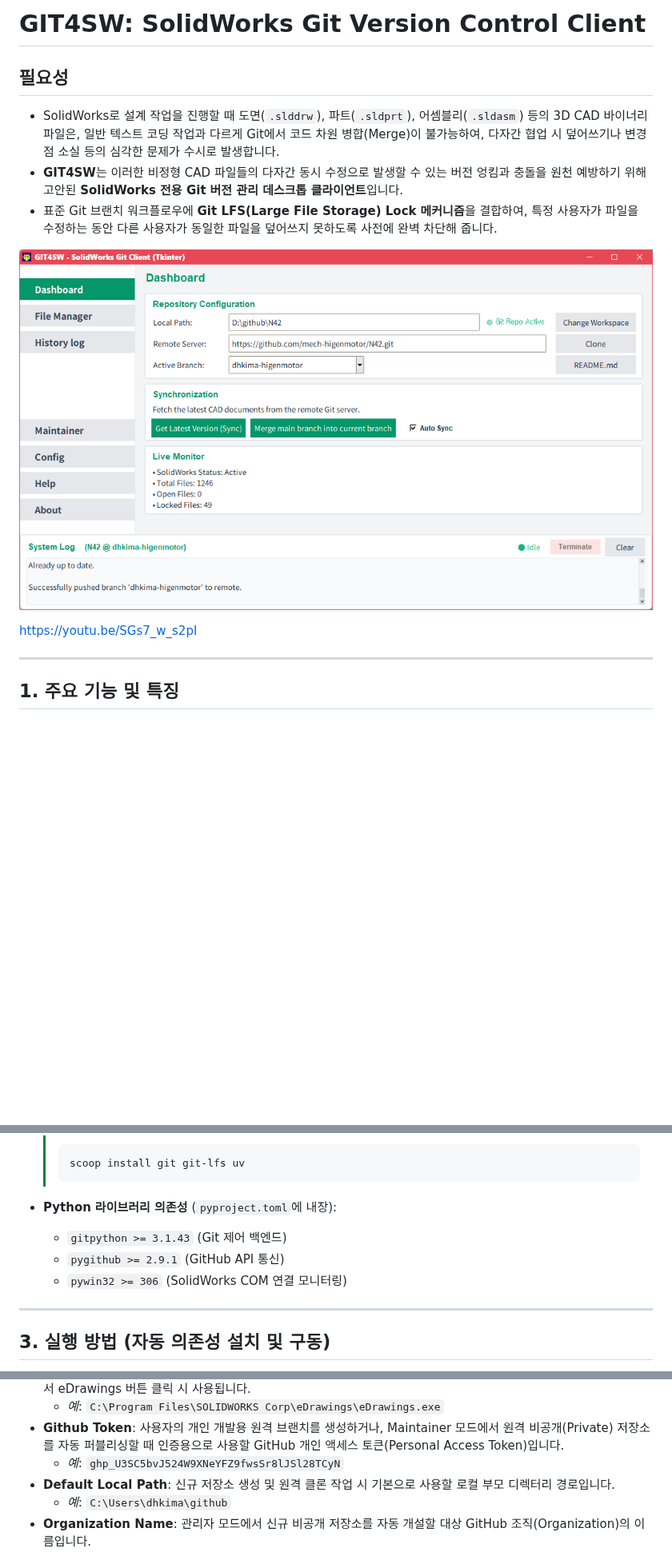
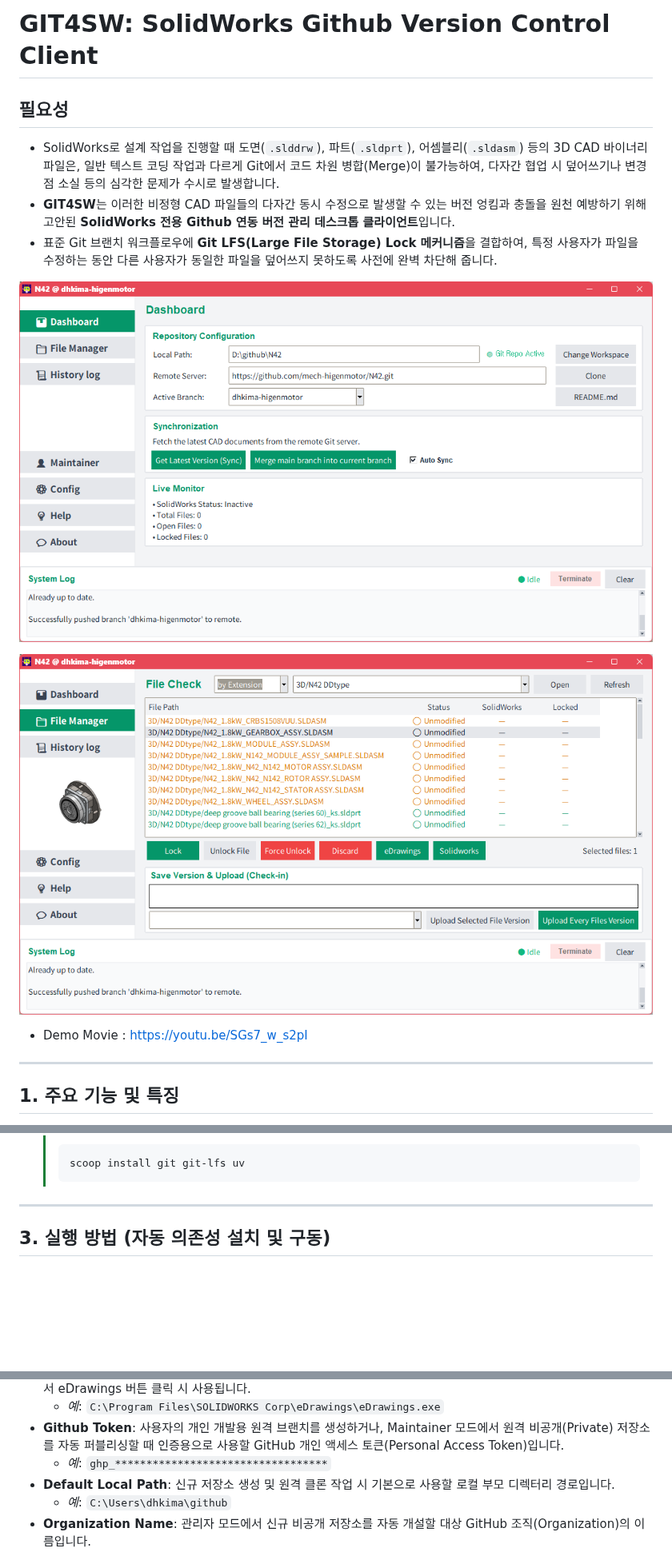
Before and after one commit to dymaxionkim/GIT4SW, a Markdown page: README.md, 3 parts joined by grey strips. Shown at 80% size. Drawn GitHub-style; pictures changed too: GIT4SW.png, GIT4SW_02.png (added); blank space fills up the shorter version.

Commit message:
세부 수정

````diff
--- a/README.md
+++ b/README.md
@@ -1,14 +1,16 @@
-# GIT4SW: SolidWorks Git Version Control Client
+# GIT4SW: SolidWorks Github Version Control Client
 
 ## 필요성
 
 * SolidWorks로 설계 작업을 진행할 때 도면(`.slddrw`), 파트(`.sldprt`), 어셈블리(`.sldasm`) 등의 3D CAD 바이너리 파일은, 일반 텍스트 코딩 작업과 다르게 Git에서 코드 차원 병합(Merge)이 불가능하여, 다자간 협업 시 덮어쓰기나 변경점 소실 등의 심각한 문제가 수시로 발생합니다.
-* **GIT4SW**는 이러한 비정형 CAD 파일들의 다자간 동시 수정으로 발생할 수 있는 버전 엉킴과 충돌을 원천 예방하기 위해 고안된 **SolidWorks 전용 Git 버전 관리 데스크톱 클라이언트**입니다.
+* **GIT4SW**는 이러한 비정형 CAD 파일들의 다자간 동시 수정으로 발생할 수 있는 버전 엉킴과 충돌을 원천 예방하기 위해 고안된 **SolidWorks 전용 Github 연동 버전 관리 데스크톱 클라이언트**입니다.
 * 표준 Git 브랜치 워크플로우에 **Git LFS(Large File Storage) Lock 메커니즘**을 결합하여, 특정 사용자가 파일을 수정하는 동안 다른 사용자가 동일한 파일을 덮어쓰지 못하도록 사전에 완벽 차단해 줍니다.
 
 ![](GIT4SW.png)
 
-[https://youtu.be/SGs7_w_s2pI](https://youtu.be/SGs7_w_s2pI)
+![](GIT4SW_02.png)
+
+* Demo Movie : [https://youtu.be/SGs7_w_s2pI](https://youtu.be/SGs7_w_s2pI)
 
 ---
 
@@ -58,10 +60,6 @@
   > ```powershell
   > scoop install git git-lfs uv
   > ```
-* **Python 라이브러리 의존성** (`pyproject.toml`에 내장):
-  - `gitpython >= 3.1.43` (Git 제어 백엔드)
-  - `pygithub >= 2.9.1` (GitHub API 통신)
-  - `pywin32 >= 306` (SolidWorks COM 연결 모니터링)
 
 ---
 
@@ -94,7 +92,7 @@
 * **Edrawings Path**: 외부 eDrawings 도면 미리보기 실행 파일(`eDrawings.exe`)의 절대 경로입니다. 파일 매니저에서 eDrawings 버튼 클릭 시 사용됩니다.
   - *예*: `C:\Program Files\SOLIDWORKS Corp\eDrawings\eDrawings.exe`
 * **Github Token**: 사용자의 개인 개발용 원격 브랜치를 생성하거나, Maintainer 모드에서 원격 비공개(Private) 저장소를 자동 퍼블리싱할 때 인증용으로 사용할 GitHub 개인 액세스 토큰(Personal Access Token)입니다.
-  - *예*: `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`
+  - *예*: `ghp_**********************************`
 * **Default Local Path**: 신규 저장소 생성 및 원격 클론 작업 시 기본으로 사용할 로컬 부모 디렉터리 경로입니다.
   - *예*: `C:\Users\dhkima\github`
 * **Organization Name**: 관리자 모드에서 신규 비공개 저장소를 자동 개설할 대상 GitHub 조직(Organization)의 이름입니다.
````
